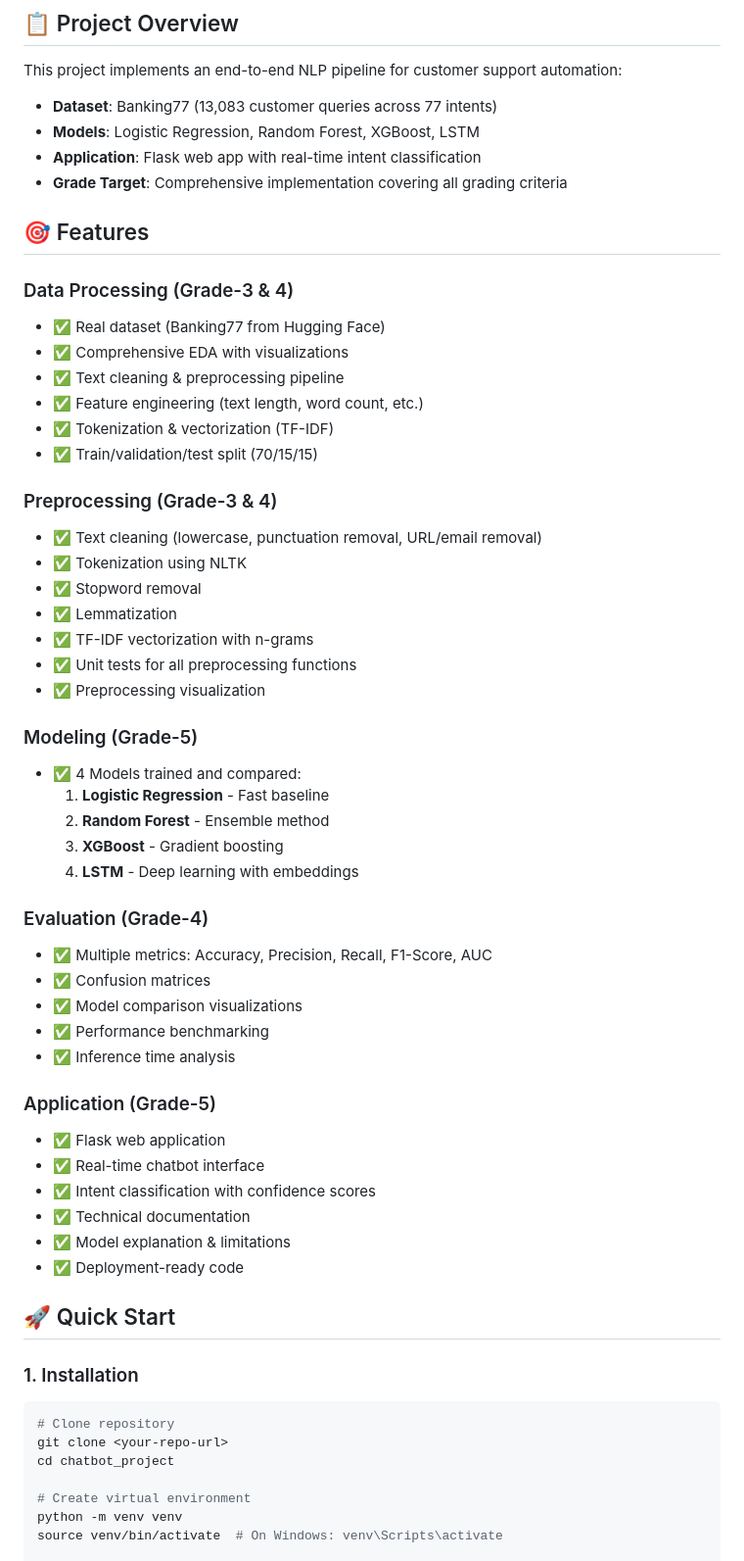
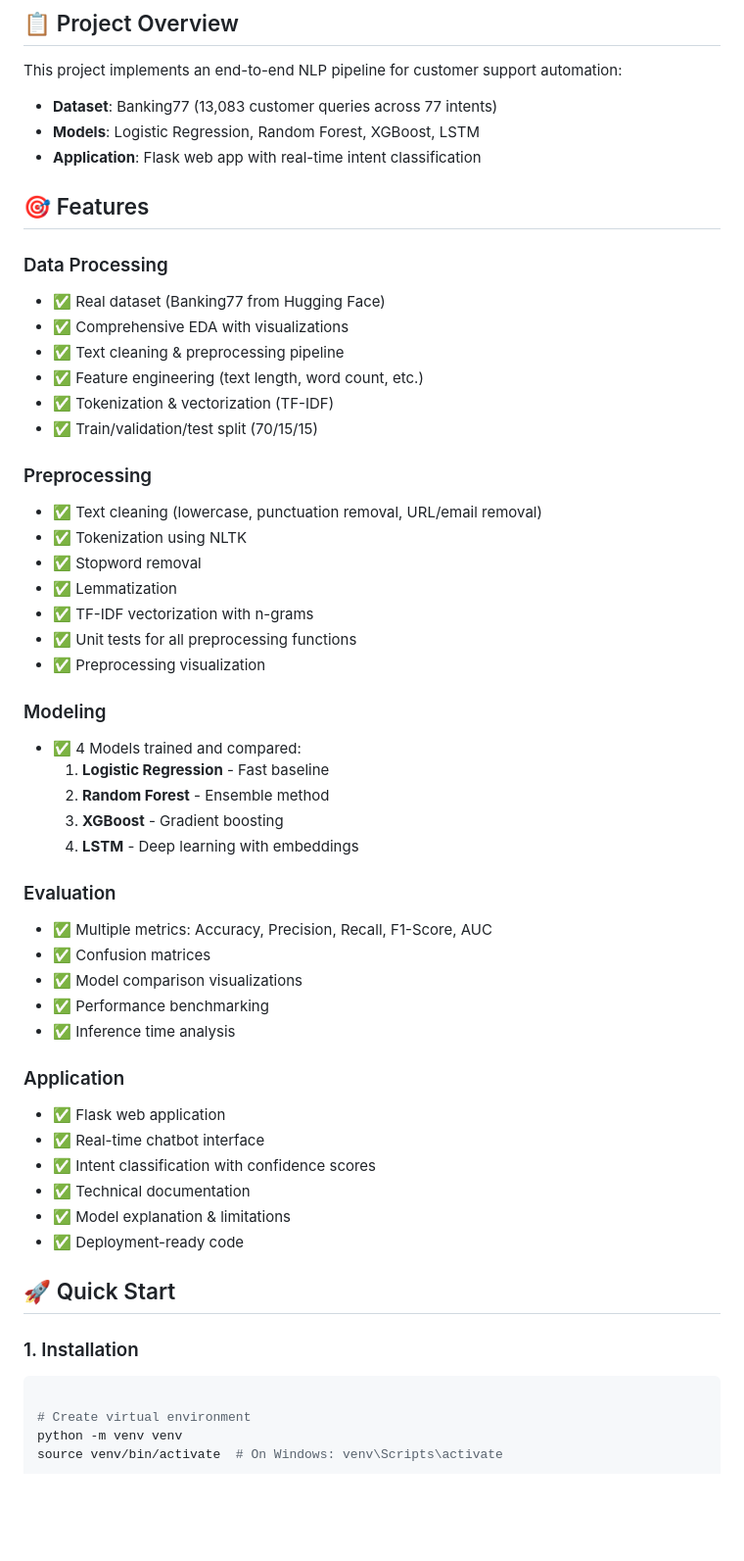
Before and after one commit to Lukedoy/chatbot_project, a Markdown page: README.md, the part around the change printed below. Shown: that part at 98% size. Drawn GitHub-style; blank space fills up the shorter version.

````diff
--- a/README.md
+++ b/README.md
@@ -12,11 +12,11 @@ This project implements an end-to-end NLP pipeline for customer support automati
 - **Dataset**: Banking77 (13,083 customer queries across 77 intents)
 - **Models**: Logistic Regression, Random Forest, XGBoost, LSTM
 - **Application**: Flask web app with real-time intent classification
-- **Grade Target**: Comprehensive implementation covering all grading criteria
+
 
 ## 🎯 Features
 
-### Data Processing (Grade-3 & 4)
+### Data Processing
 - ✅ Real dataset (Banking77 from Hugging Face)
 - ✅ Comprehensive EDA with visualizations
 - ✅ Text cleaning & preprocessing pipeline
@@ -24,7 +24,7 @@ This project implements an end-to-end NLP pipeline for customer support automati
 - ✅ Tokenization & vectorization (TF-IDF)
 - ✅ Train/validation/test split (70/15/15)
 
-### Preprocessing (Grade-3 & 4)
+### Preprocessing
 - ✅ Text cleaning (lowercase, punctuation removal, URL/email removal)
 - ✅ Tokenization using NLTK
 - ✅ Stopword removal
@@ -33,21 +33,21 @@ This project implements an end-to-end NLP pipeline for customer support automati
 - ✅ Unit tests for all preprocessing functions
 - ✅ Preprocessing visualization
 
-### Modeling (Grade-5)
+### Modeling
 - ✅ 4 Models trained and compared:
   1. **Logistic Regression** - Fast baseline
   2. **Random Forest** - Ensemble method
   3. **XGBoost** - Gradient boosting
   4. **LSTM** - Deep learning with embeddings
 
-### Evaluation (Grade-4)
+### Evaluation
 - ✅ Multiple metrics: Accuracy, Precision, Recall, F1-Score, AUC
 - ✅ Confusion matrices
 - ✅ Model comparison visualizations
 - ✅ Performance benchmarking
 - ✅ Inference time analysis
 
-### Application (Grade-5)
+### Application
 - ✅ Flask web application
 - ✅ Real-time chatbot interface
 - ✅ Intent classification with confidence scores
@@ -60,9 +60,6 @@ This project implements an end-to-end NLP pipeline for customer support automati
 ### 1. Installation
 
 ```bash
-# Clone repository
-git clone <your-repo-url>
-cd chatbot_project
 
 # Create virtual environment
 python -m venv venv
````
Also changed, not shown: other parts of README.md (+6 -20 lines).
